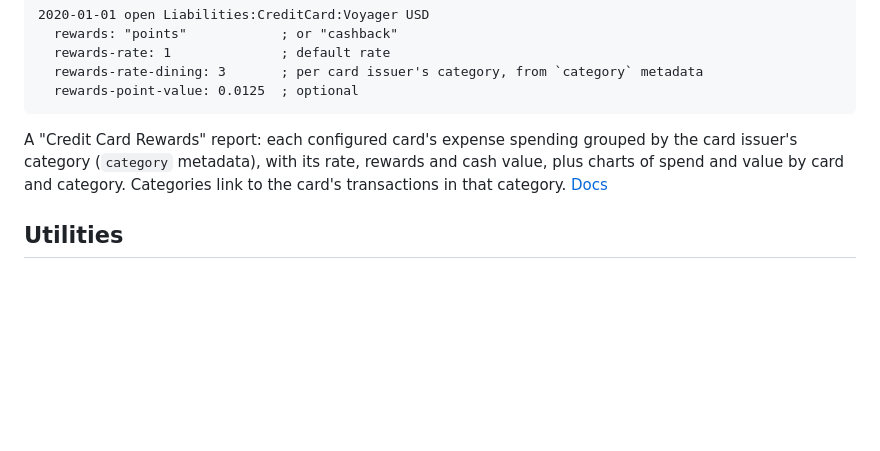
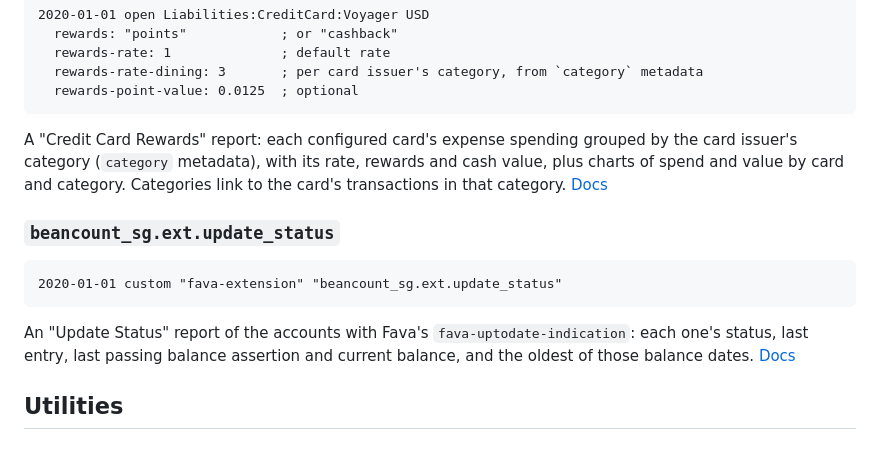
Before and after one commit to gorlins/beancount-sg, a Markdown page: README.md, the part around the change. Rendered like a GitHub page; blank space fills up the shorter version.

````diff
--- a/README.md
+++ b/README.md
@@ -156,6 +156,16 @@ issuer's category (`category` metadata), with its rate, rewards and cash value,
 spend and value by card and category. Categories link to the card's transactions in that category.
 [Docs](docs/fava/rewards.md)
 
+### `beancount_sg.ext.update_status`
+
+```beancount
+2020-01-01 custom "fava-extension" "beancount_sg.ext.update_status"
+```
+
+An "Update Status" report of the accounts with Fava's `fava-uptodate-indication`: each one's
+status, last entry, last passing balance assertion and current balance, and the oldest of those
+balance dates. [Docs](docs/fava/update-status.md)
+
 ## Utilities
 
 ### `beancount_sg.builders`
````
Also changed, not shown: docs/fava/README.md (+3 -2 lines), docs/fava/update-status.md (added, +43 -0 lines), docs/fava/images/update-status.png (added), 5 other files.
